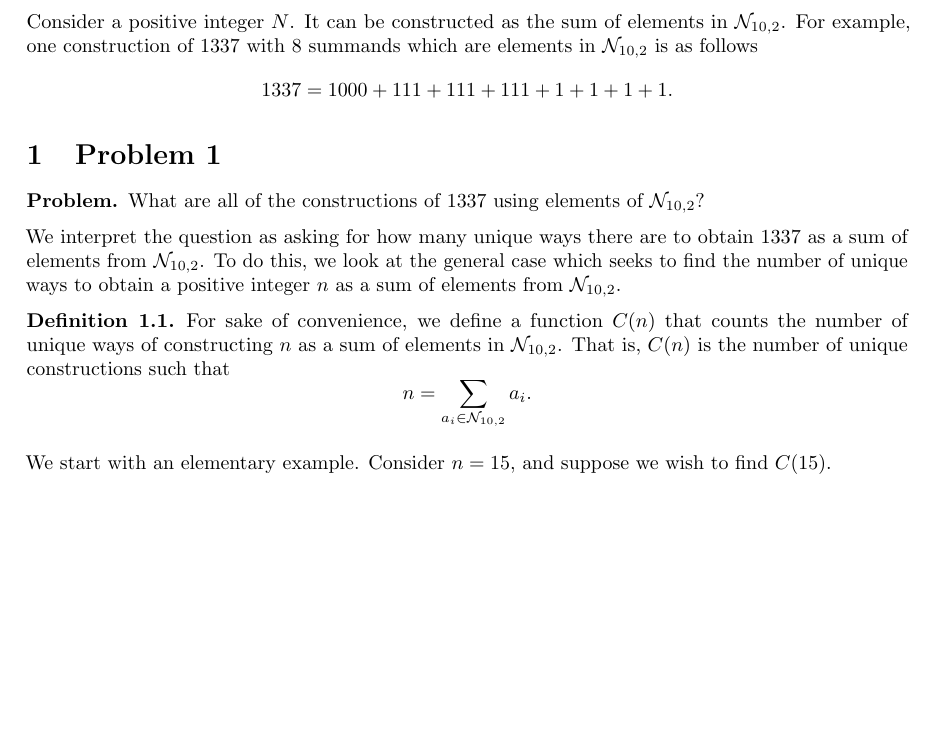
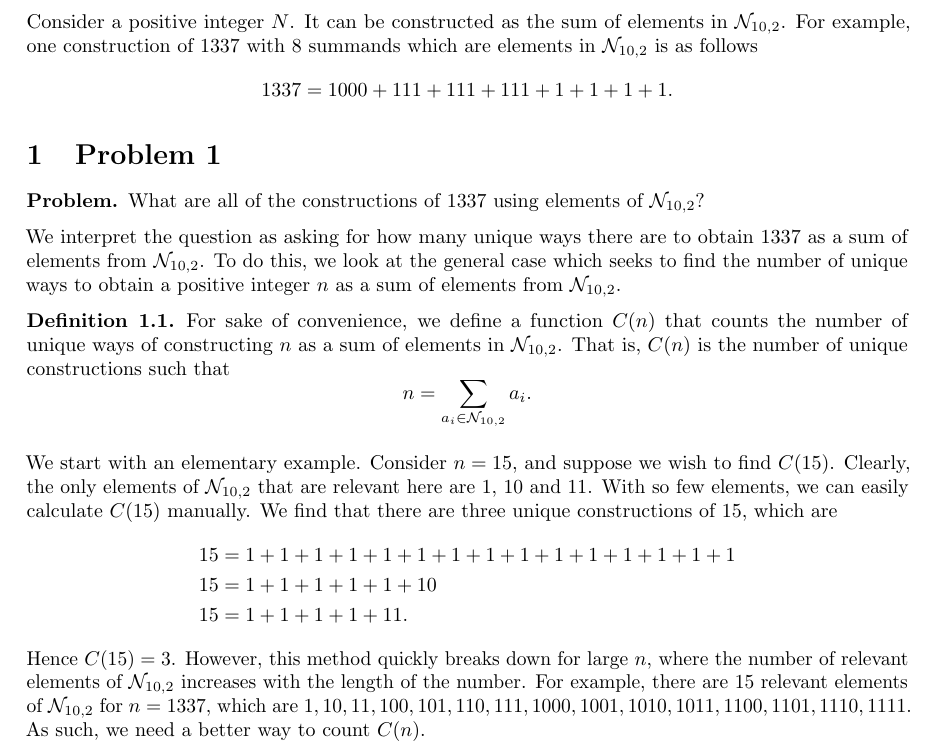
Before and after one commit to deusipse/ummrc24, a LaTeX document (ummrc.tex): part of page 2 of 2, cut so that both start at the same text, the shorter picture padded with empty space. Compiled offline with pdfLaTeX.

Commit message:
add some stuff

```diff
--- a/ummrc.tex
+++ b/ummrc.tex
@@ -25,7 +25,13 @@ We interpret the question as asking for how many unique ways there are to obtain
     n = \sum_{a_i \in \NTen} a_i
   .\]
 \end{definition}
-We start with an elementary example. Consider $n = 15$, and suppose we wish to find $C(15)$.
+We start with an elementary example. Consider $n = 15$, and suppose we wish to find $C(15)$. Clearly, the only elements of \NTen{} that are relevant here are $1$, $10$ and $11$. With so few elements, we can easily calculate $C(15)$ manually. We find that there are three unique constructions of $15$, which are
+\begin{align*}
+  15 &= 1 + 1 + 1 + 1 + 1 + 1 + 1 + 1 + 1 + 1 + 1 + 1 + 1 + 1 + 1 \\
+  15 &= 1 + 1 + 1 + 1 + 1 + 10 \\
+  15 &= 1 + 1 + 1 + 1 + 11.
+\end{align*}
+Hence $C(15) = 3$. However, this method quickly breaks down for large $n$, where the number of relevant elements of \NTen{} increases with the length of the number. For example, there are $15$ relevant elements of $\NTen$ for $n = 1337$, which are $1, 10, 11, 100, 101, 110, 111, 1000, 1001, 1010, 1011, 1100, 1101, 1110, 1111$. As such, we need a better way to count $C(n)$.
 
 
 \end{document}
```
Also changed, not shown: ummrc.pdf.
